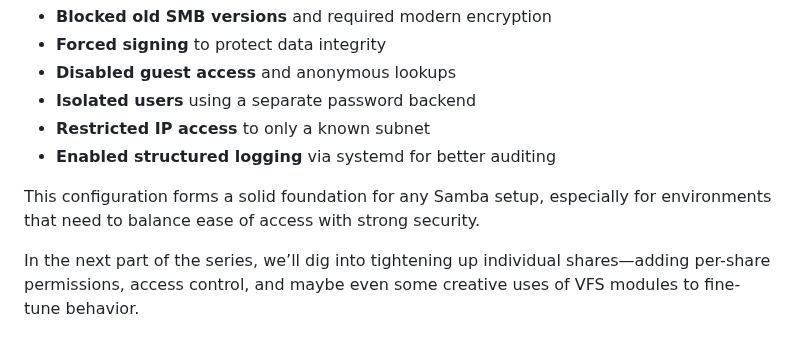
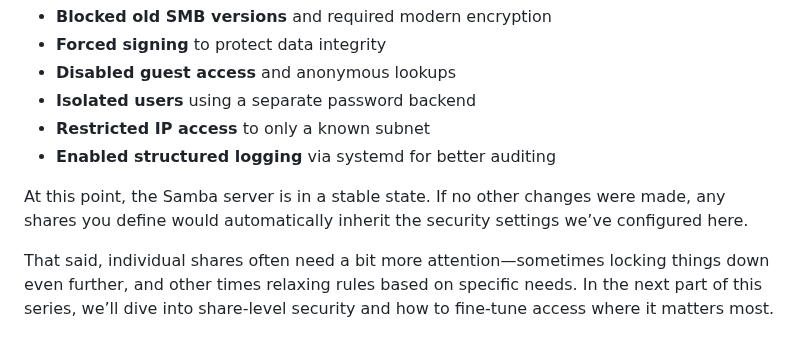
Before and after one commit to richard-sebos/articles, a Markdown page: CUPS-Samba/SMB-002/article.md, the part around the change. Drawn GitHub-style.

```diff
--- a/CUPS-Samba/SMB-002/article.md
+++ b/CUPS-Samba/SMB-002/article.md
@@ -135,6 +135,6 @@ Here’s a quick recap of what we did to lock down the `[global]` section:
 * **Restricted IP access** to only a known subnet
 * **Enabled structured logging** via systemd for better auditing
 
-This configuration forms a solid foundation for any Samba setup, especially for environments that need to balance ease of access with strong security.
+At this point, the Samba server is in a stable state. If no other changes were made, any shares you define would automatically inherit the security settings we’ve configured here.
 
-In the next part of the series, we’ll dig into tightening up individual shares—adding per-share permissions, access control, and maybe even some creative uses of VFS modules to fine-tune behavior.
+That said, individual shares often need a bit more attention—sometimes locking things down even further, and other times relaxing rules based on specific needs. In the next part of this series, we’ll dive into share-level security and how to fine-tune access where it matters most.
```
